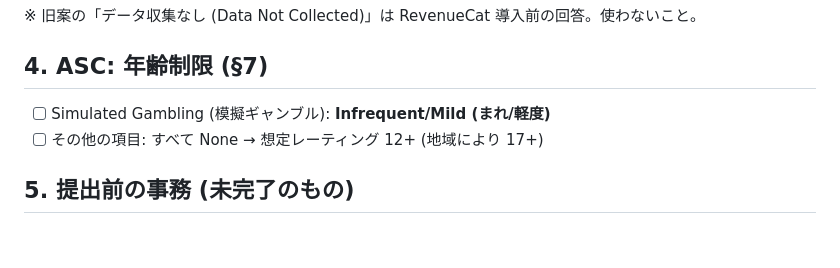
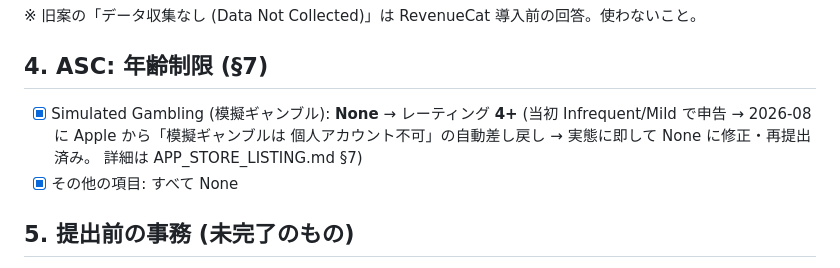
Before and after one commit to andenknt31113/poker-icm-app, a Markdown page: docs/APP_STORE_SUBMISSION_CHECKLIST.md, the part around the change. Rendered like a GitHub page; blank space fills up the shorter version.

```diff
--- a/docs/APP_STORE_SUBMISSION_CHECKLIST.md
+++ b/docs/APP_STORE_SUBMISSION_CHECKLIST.md
@@ -54,8 +54,11 @@ npm install && npm run build && npx cap sync ios && npx cap open ios
 
 ## 4. ASC: 年齢制限 (§7)
 
-- [ ] Simulated Gambling (模擬ギャンブル): **Infrequent/Mild (まれ/軽度)**
-- [ ] その他の項目: すべて None → 想定レーティング 12+ (地域により 17+)
+- [x] Simulated Gambling (模擬ギャンブル): **None** → レーティング **4+**
+      (当初 Infrequent/Mild で申告 → 2026-08 に Apple から「模擬ギャンブルは
+      個人アカウント不可」の自動差し戻し → 実態に即して None に修正・再提出済み。
+      詳細は APP_STORE_LISTING.md §7)
+- [x] その他の項目: すべて None
 
 ## 5. 提出前の事務 (未完了のもの)
 
```
Also changed, not shown: docs/APP_STORE_LISTING.md (+16 -15 lines).
